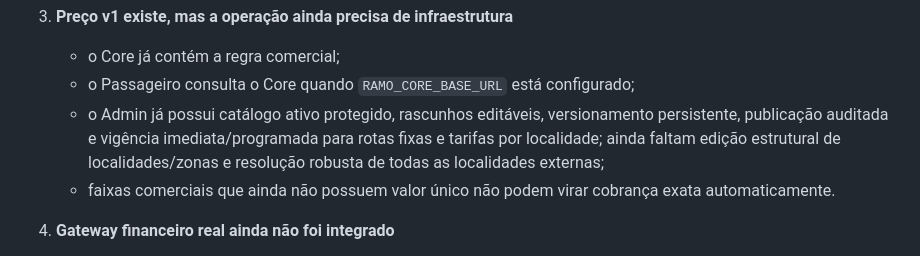
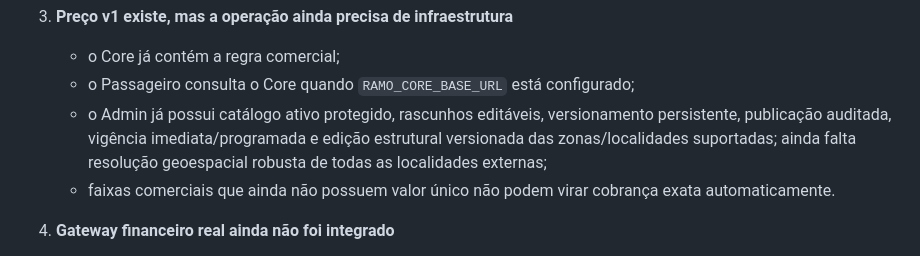
Before and after one commit to iansilva23/ramo-nessa, a Markdown page: docs/RELEASE_BLOCKERS.md, the part around the change. Drawn GitHub-style.

Commit message:
docs: align pricing release blockers with current state

```diff
--- a/docs/RELEASE_BLOCKERS.md
+++ b/docs/RELEASE_BLOCKERS.md
@@ -34,7 +34,7 @@ O Ramo Nessa ainda não deve ser publicado como produto final.
 3. **Preço v1 existe, mas a operação ainda precisa de infraestrutura**
    - o Core já contém a regra comercial;
    - o Passageiro consulta o Core quando `RAMO_CORE_BASE_URL` está configurado;
-   - o Admin já possui catálogo ativo protegido, rascunhos editáveis, versionamento persistente, publicação auditada e vigência imediata/programada para rotas fixas e tarifas por localidade; ainda faltam edição estrutural de localidades/zonas e resolução robusta de todas as localidades externas;
+   - o Admin já possui catálogo ativo protegido, rascunhos editáveis, versionamento persistente, publicação auditada, vigência imediata/programada e edição estrutural versionada das zonas/localidades suportadas; ainda falta resolução geoespacial robusta de todas as localidades externas;
    - faixas comerciais que ainda não possuem valor único não podem virar cobrança exata automaticamente.
 
 4. **Gateway financeiro real ainda não foi integrado**
```
